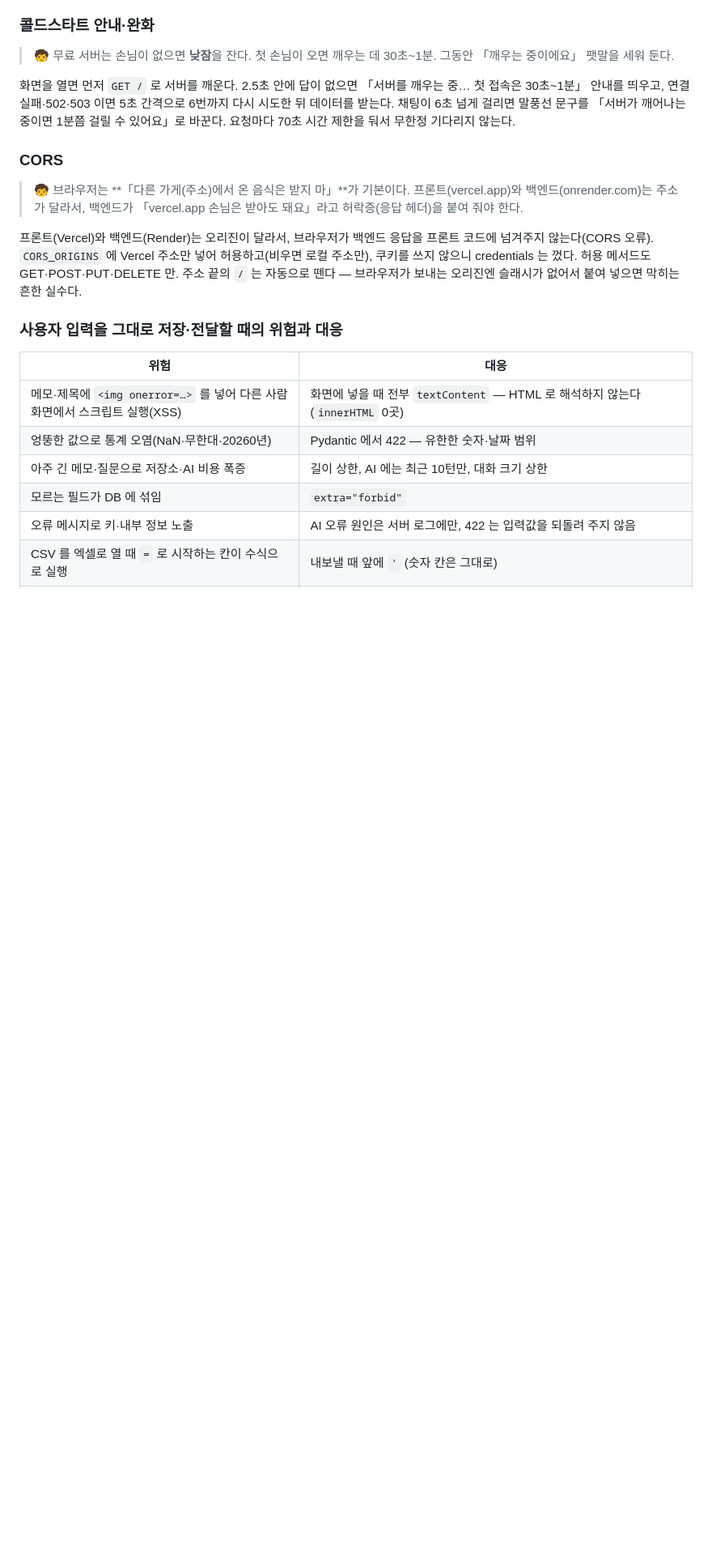
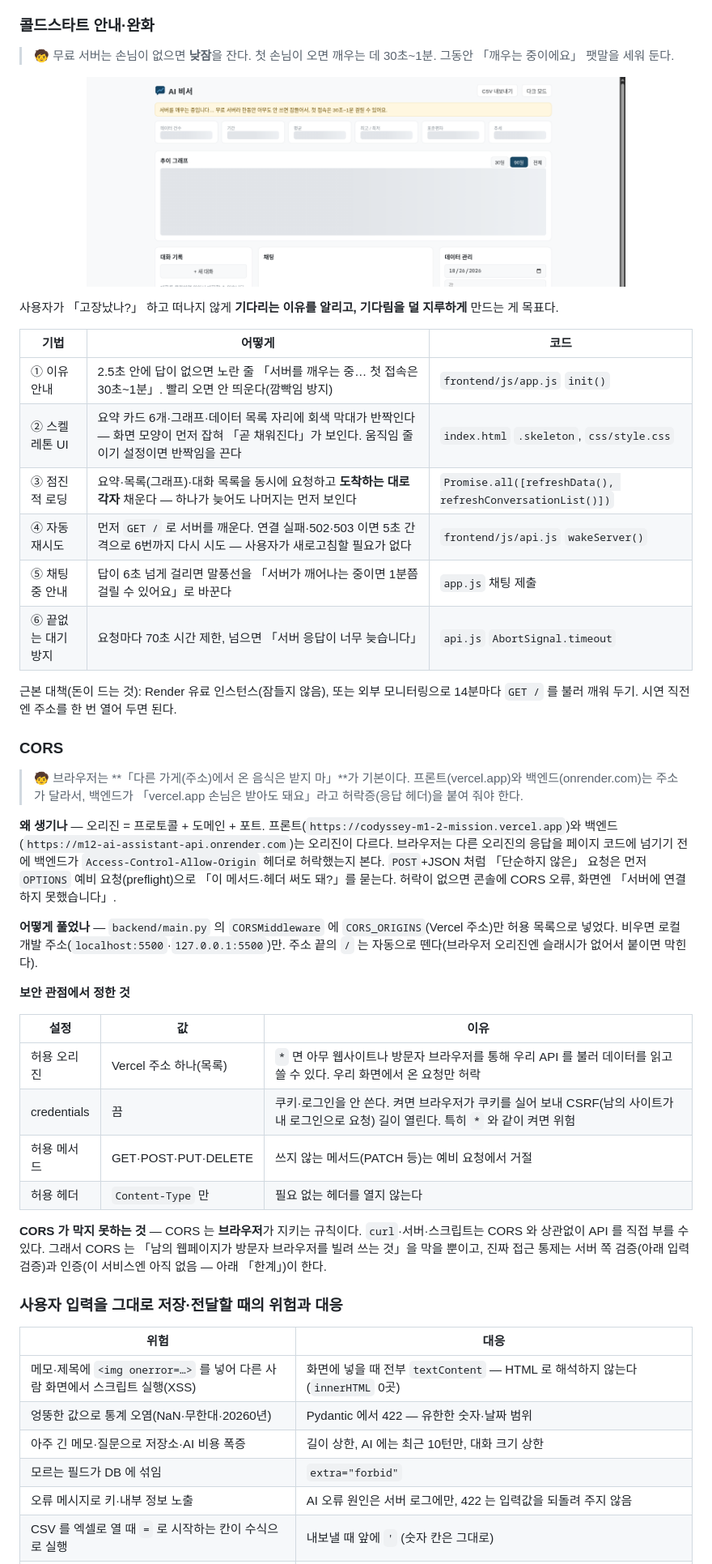
Before and after one commit to ppungee-maker/codyssey-m1-2-mission, a Markdown page: README.md, the part around one of its changes. Shown at 81% size. GitHub-like rendering; pictures changed too: captures/08-콜드스타트-스켈레톤.png (added); blank space fills up the shorter version.

```diff
--- a/README.md
+++ b/README.md
@@ -335,18 +335,47 @@ stateDiagram-v2
 
 > 🧒 무료 서버는 손님이 없으면 **낮잠**을 잔다. 첫 손님이 오면 깨우는 데 30초~1분. 그동안 「깨우는 중이에요」 팻말을 세워 둔다.
 
-화면을 열면 먼저 `GET /` 로 서버를 깨운다. 2.5초 안에 답이 없으면 「서버를 깨우는 중… 첫 접속은 30초~1분」 안내를 띄우고,
-연결 실패·502·503 이면 5초 간격으로 6번까지 다시 시도한 뒤 데이터를 받는다. 채팅이 6초 넘게 걸리면 말풍선 문구를 「서버가
-깨어나는 중이면 1분쯤 걸릴 수 있어요」로 바꾼다. 요청마다 70초 시간 제한을 둬서 무한정 기다리지 않는다.
+<p align="center"><img src="captures/08-콜드스타트-스켈레톤.png" width="80%" alt="서버를 깨우는 중 안내 줄과, 요약 카드·그래프 자리에 회색 막대가 반짝이는 로딩 화면"></p>
+
+사용자가 「고장났나?」 하고 떠나지 않게 **기다리는 이유를 알리고, 기다림을 덜 지루하게** 만드는 게 목표다.
+
+| 기법 | 어떻게 | 코드 |
+|---|---|---|
+| ① 이유 안내 | 2.5초 안에 답이 없으면 노란 줄 「서버를 깨우는 중… 첫 접속은 30초~1분」. 빨리 오면 안 띄운다(깜빡임 방지) | `frontend/js/app.js` `init()` |
+| ② 스켈레톤 UI | 요약 카드 6개·그래프·데이터 목록 자리에 회색 막대가 반짝인다 — 화면 모양이 먼저 잡혀 「곧 채워진다」가 보인다. 움직임 줄이기 설정이면 반짝임을 끈다 | `index.html` `.skeleton`, `css/style.css` |
+| ③ 점진적 로딩 | 요약·목록(그래프)·대화 목록을 동시에 요청하고 **도착하는 대로 각자** 채운다 — 하나가 늦어도 나머지는 먼저 보인다 | `Promise.all([refreshData(), refreshConversationList()])` |
+| ④ 자동 재시도 | 먼저 `GET /` 로 서버를 깨운다. 연결 실패·502·503 이면 5초 간격으로 6번까지 다시 시도 — 사용자가 새로고침할 필요가 없다 | `frontend/js/api.js` `wakeServer()` |
+| ⑤ 채팅 중 안내 | 답이 6초 넘게 걸리면 말풍선을 「서버가 깨어나는 중이면 1분쯤 걸릴 수 있어요」로 바꾼다 | `app.js` 채팅 제출 |
+| ⑥ 끝없는 대기 방지 | 요청마다 70초 시간 제한, 넘으면 「서버 응답이 너무 늦습니다」 | `api.js` `AbortSignal.timeout` |
+
+근본 대책(돈이 드는 것): Render 유료 인스턴스(잠들지 않음), 또는 외부 모니터링으로 14분마다 `GET /` 를 불러 깨워 두기.
+시연 직전엔 주소를 한 번 열어 두면 된다.
 
 ### CORS
 
 > 🧒 브라우저는 **「다른 가게(주소)에서 온 음식은 받지 마」**가 기본이다. 프론트(vercel.app)와 백엔드(onrender.com)는 주소가
 > 달라서, 백엔드가 「vercel.app 손님은 받아도 돼요」라고 허락증(응답 헤더)을 붙여 줘야 한다.
 
-프론트(Vercel)와 백엔드(Render)는 오리진이 달라서, 브라우저가 백엔드 응답을 프론트 코드에 넘겨주지 않는다(CORS 오류). `CORS_ORIGINS` 에
-Vercel 주소만 넣어 허용하고(비우면 로컬 주소만), 쿠키를 쓰지 않으니 credentials 는 껐다. 허용 메서드도 GET·POST·PUT·DELETE 만.
-주소 끝의 `/` 는 자동으로 뗀다 — 브라우저가 보내는 오리진엔 슬래시가 없어서 붙여 넣으면 막히는 흔한 실수다.
+**왜 생기나** — 오리진 = 프로토콜 + 도메인 + 포트. 프론트(`https://codyssey-m1-2-mission.vercel.app`)와 백엔드
+(`https://m12-ai-assistant-api.onrender.com`)는 오리진이 다르다. 브라우저는 다른 오리진의 응답을 페이지 코드에 넘기기 전에
+백엔드가 `Access-Control-Allow-Origin` 헤더로 허락했는지 본다. `POST`+JSON 처럼 「단순하지 않은」 요청은 먼저 `OPTIONS`
+예비 요청(preflight)으로 「이 메서드·헤더 써도 돼?」를 묻는다. 허락이 없으면 콘솔에 CORS 오류, 화면엔 「서버에 연결하지 못했습니다」.
+
+**어떻게 풀었나** — `backend/main.py` 의 `CORSMiddleware` 에 `CORS_ORIGINS`(Vercel 주소)만 허용 목록으로 넣었다. 비우면
+로컬 개발 주소(`localhost:5500`·`127.0.0.1:5500`)만. 주소 끝의 `/` 는 자동으로 뗀다(브라우저 오리진엔 슬래시가 없어서 붙이면 막힌다).
+
+**보안 관점에서 정한 것**
+
+| 설정 | 값 | 이유 |
+|---|---|---|
+| 허용 오리진 | Vercel 주소 하나(목록) | `*` 면 아무 웹사이트나 방문자 브라우저를 통해 우리 API 를 불러 데이터를 읽고 쓸 수 있다. 우리 화면에서 온 요청만 허락 |
+| credentials | 끔 | 쿠키·로그인을 안 쓴다. 켜면 브라우저가 쿠키를 실어 보내 CSRF(남의 사이트가 내 로그인으로 요청) 길이 열린다. 특히 `*` 와 같이 켜면 위험 |
+| 허용 메서드 | GET·POST·PUT·DELETE | 쓰지 않는 메서드(PATCH 등)는 예비 요청에서 거절 |
+| 허용 헤더 | `Content-Type` 만 | 필요 없는 헤더를 열지 않는다 |
+
+**CORS 가 막지 못하는 것** — CORS 는 **브라우저**가 지키는 규칙이다. `curl`·서버·스크립트는 CORS 와 상관없이 API 를 직접
+부를 수 있다. 그래서 CORS 는 「남의 웹페이지가 방문자 브라우저를 빌려 쓰는 것」을 막을 뿐이고, 진짜 접근 통제는 서버 쪽
+검증(아래 입력 검증)과 인증(이 서비스엔 아직 없음 — 아래 「한계」)이 한다.
 
 ### 사용자 입력을 그대로 저장·전달할 때의 위험과 대응
 
```
Also changed, not shown: other parts of README.md (+28 -2 lines), captures/README.md (+1 -0 lines).
